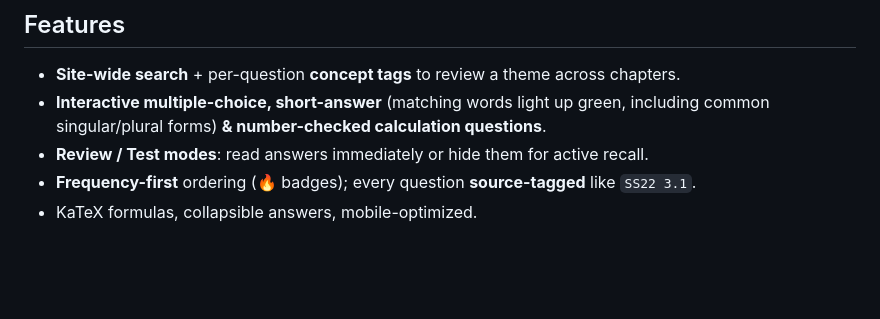
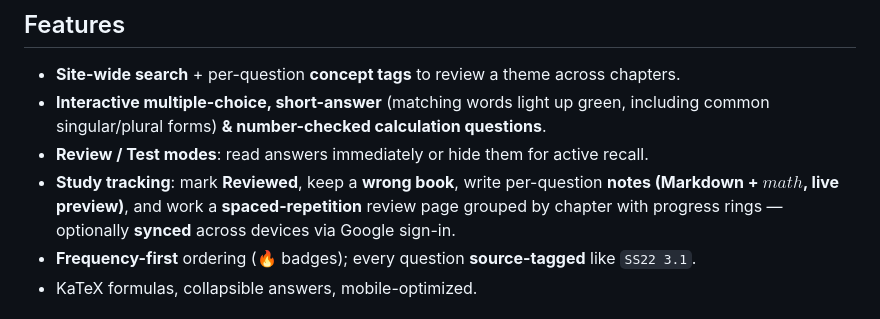
Before and after one commit to c0nsTantin77/fofm-exam-qa, a Markdown page: README.md, the part around the change. GitHub-like rendering; blank space fills up the shorter version.

Commit message:
docs: add study-tracking (notes/wrong-book/SRS/sync) to README features
Co-Authored-By: Claude Opus 4.8 <noreply@anthropic.com>

```diff
--- a/README.md
+++ b/README.md
@@ -16,6 +16,7 @@ Popular Architectures (65) · RNNs & Transformers (56) · Appendix: Matrix Calcu
 - **Site-wide search** + per-question **concept tags** to review a theme across chapters.
 - **Interactive multiple-choice, short-answer** (matching words light up green, including common singular/plural forms) **& number-checked calculation questions**.
 - **Review / Test modes**: read answers immediately or hide them for active recall.
+- **Study tracking**: mark **Reviewed**, keep a **wrong book**, write per-question **notes (Markdown + $math$, live preview)**, and work a **spaced-repetition** review page grouped by chapter with progress rings — optionally **synced** across devices via Google sign-in.
 - **Frequency-first** ordering (🔥 badges); every question **source-tagged** like `SS22 3.1`.
 - KaTeX formulas, collapsible answers, mobile-optimized.
 
```
